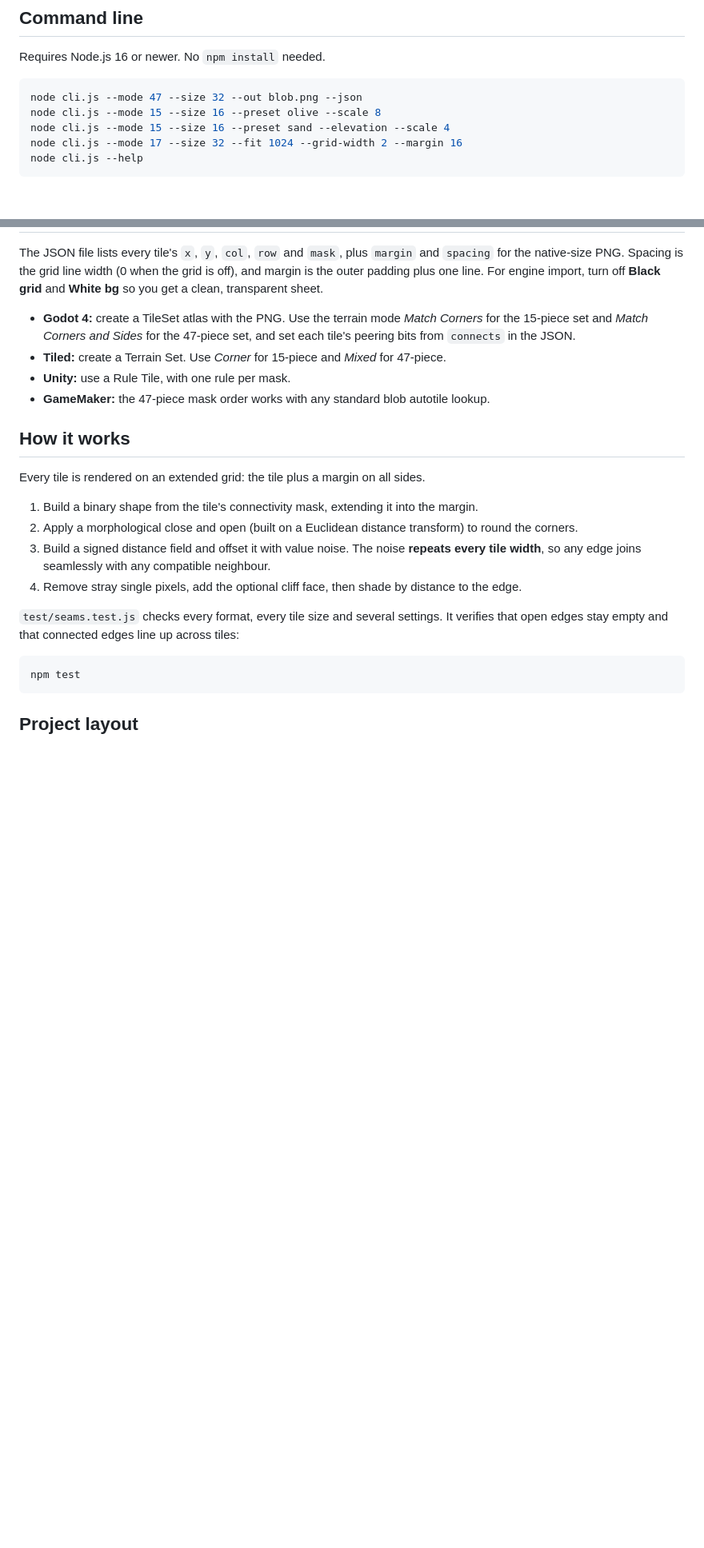
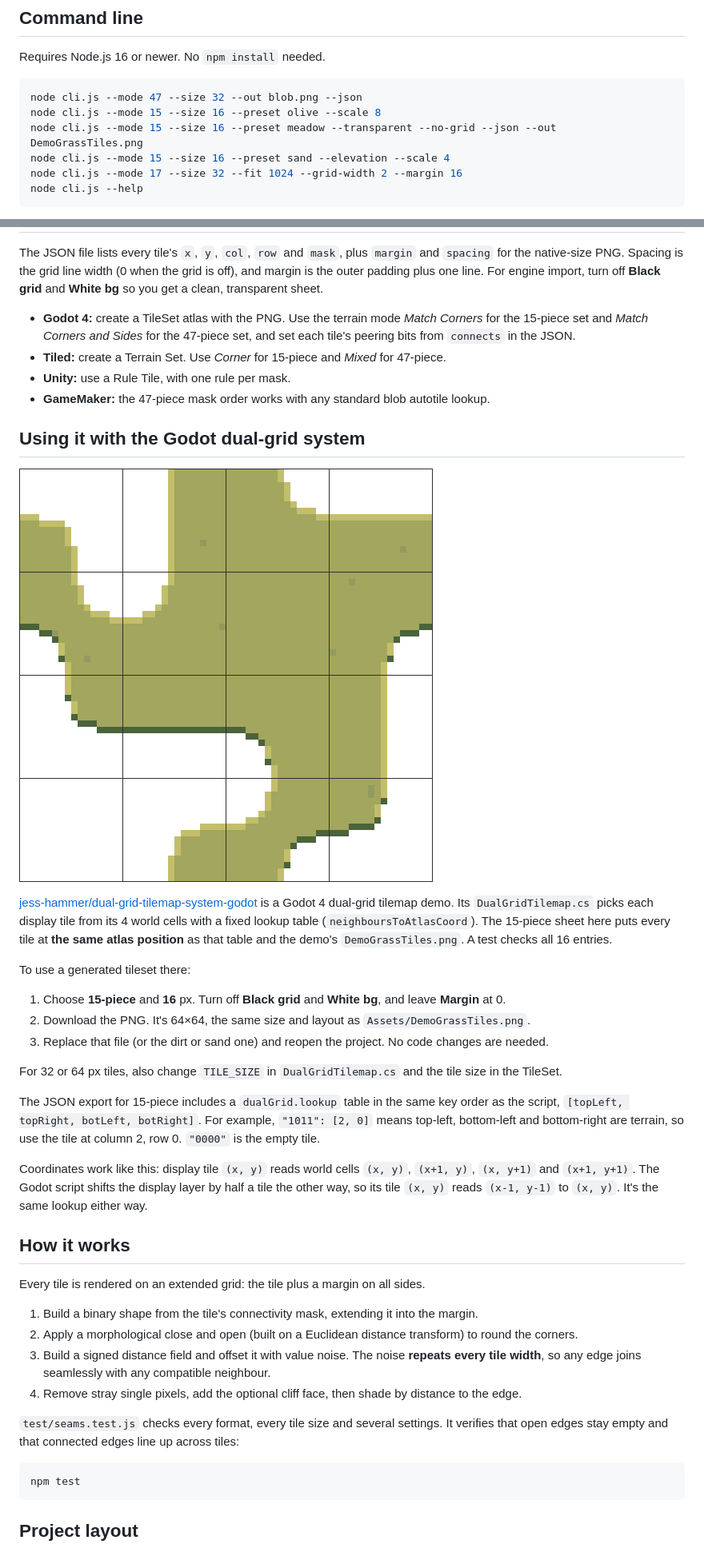
Before and after one commit to Layfate/tileset-base-generator, a Markdown page: README.md, 2 parts joined by grey strips. Shown at 80% size. Rendered like a GitHub page; pictures changed too: docs/images/sheet-15-meadow.png (added); blank space fills up the shorter version.

````diff
--- a/README.md
+++ b/README.md
@@ -99,6 +102,7 @@ Requires Node.js 16 or newer. No `npm install` needed.
 ```bash
 node cli.js --mode 47 --size 32 --out blob.png --json
 node cli.js --mode 15 --size 16 --preset olive --scale 8
+node cli.js --mode 15 --size 16 --preset meadow --transparent --no-grid --json --out DemoGrassTiles.png
 node cli.js --mode 15 --size 16 --preset sand --elevation --scale 4
 node cli.js --mode 17 --size 32 --fit 1024 --grid-width 2 --margin 16
 node cli.js --help
@@ -114,6 +118,24 @@ The JSON file lists every tile's `x`, `y`, `col`, `row` and `mask`, plus `margin
 - **Tiled:** create a Terrain Set. Use *Corner* for 15-piece and *Mixed* for 47-piece.
 - **Unity:** use a Rule Tile, with one rule per mask.
 - **GameMaker:** the 47-piece mask order works with any standard blob autotile lookup.
+
+## Using it with the Godot dual-grid system
+
+![Meadow 15-piece](docs/images/sheet-15-meadow.png)
+
+[jess-hammer/dual-grid-tilemap-system-godot](https://github.com/jess-hammer/dual-grid-tilemap-system-godot) is a Godot 4 dual-grid tilemap demo. Its `DualGridTilemap.cs` picks each display tile from its 4 world cells with a fixed lookup table (`neighboursToAtlasCoord`). The 15-piece sheet here puts every tile at **the same atlas position** as that table and the demo's `DemoGrassTiles.png`. A test checks all 16 entries.
+
+To use a generated tileset there:
+
+1. Choose **15-piece** and **16** px. Turn off **Black grid** and **White bg**, and leave **Margin** at 0.
+2. Download the PNG. It's 64×64, the same size and layout as `Assets/DemoGrassTiles.png`.
+3. Replace that file (or the dirt or sand one) and reopen the project. No code changes are needed.
+
+For 32 or 64 px tiles, also change `TILE_SIZE` in `DualGridTilemap.cs` and the tile size in the TileSet.
+
+The JSON export for 15-piece includes a `dualGrid.lookup` table in the same key order as the script, `[topLeft, topRight, botLeft, botRight]`. For example, `"1011": [2, 0]` means top-left, bottom-left and bottom-right are terrain, so use the tile at column 2, row 0. `"0000"` is the empty tile.
+
+Coordinates work like this: display tile `(x, y)` reads world cells `(x, y)`, `(x+1, y)`, `(x, y+1)` and `(x+1, y+1)`. The Godot script shifts the display layer by half a tile the other way, so its tile `(x, y)` reads `(x-1, y-1)` to `(x, y)`. It's the same lookup either way.
 
 ## How it works
 
````
Also changed, not shown: other parts of README.md (+5 -2 lines), 7 other files.
